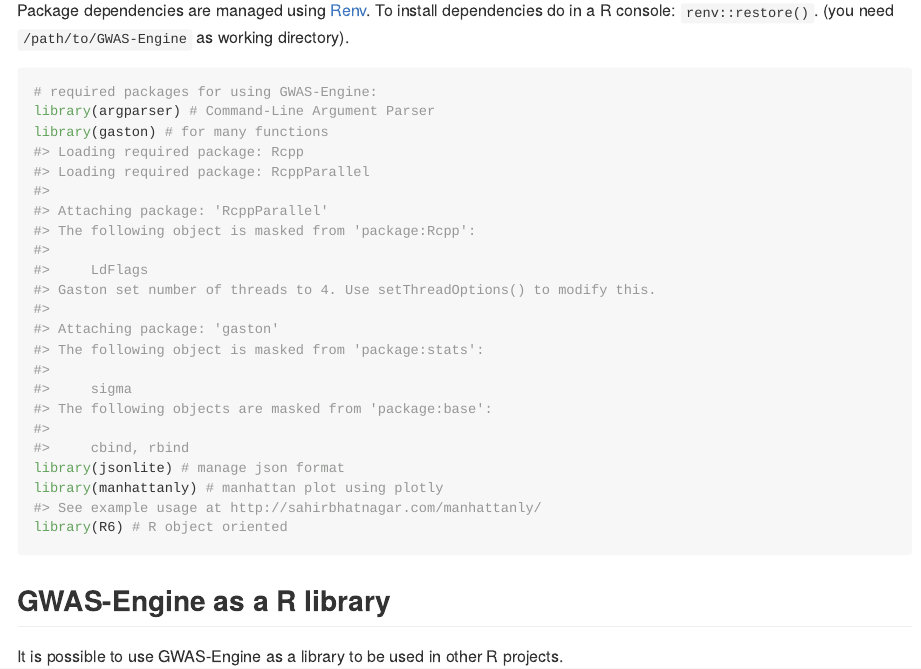
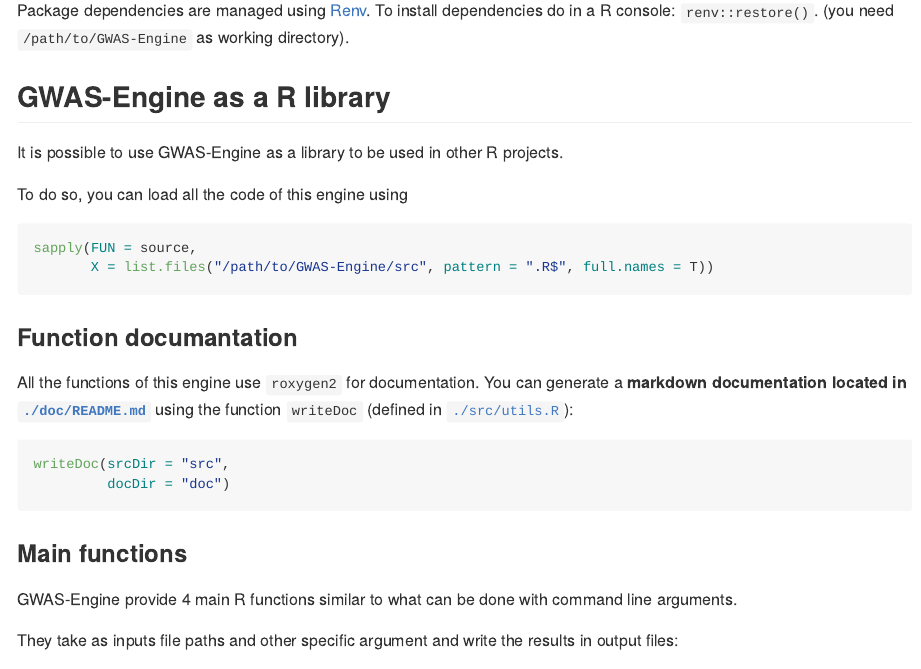
Before and after one commit to ut-biomet/r-geno-tools-engine, an R Markdown document (README.Rmd): the page in a window 1100 px wide, from 13470 px down. The pictures show the output file README.md that the author committed with the source, drawn offline in the style of GitHub; folded parts are opened; long lines of code are wrapped.

Commit message:
update documentaiton

````diff
--- a/README.Rmd
+++ b/README.Rmd
@@ -284,16 +284,6 @@
 
 Package dependencies are managed using [Renv](https://rstudio.github.io/renv/articles/renv.html). To install dependencies do in a R console: `renv::restore()`. (you need `/path/to/GWAS-Engine` as working directory).
 
-
-```{r dep, results='hide'}
-# required packages for using GWAS-Engine:
-library(argparser) # Command-Line Argument Parser
-library(gaston) # for many functions
-library(jsonlite) # manage json format
-library(manhattanly) # manhattan plot using plotly
-library(R6) # R object oriented
-```
-
 ## GWAS-Engine as a R library
 
 It is possible to use GWAS-Engine as a library to be used in other R projects.
@@ -310,6 +300,16 @@
   sapply(FUN = source,
          X = list.files("src", pattern = ".R$",full.names = T))
 )
+```
+
+
+### Function documantation
+
+All the functions of this engine use `roxygen2` for documentation. You can generate a **markdown documentation located in [`./doc/README.md`](doc/README.md)** using the function `writeDoc` (defined in [`./src/utils.R`](src/utils.R)):
+
+```{r eval=FALSE}
+writeDoc(srcDir = "src",
+         docDir = "doc")
 ```
 
 
````
Also changed, not shown: src/plot.R (+1 -1 lines), README.md, doc/README.md, README.Rmd (8 more changed lines), 2 other files.
